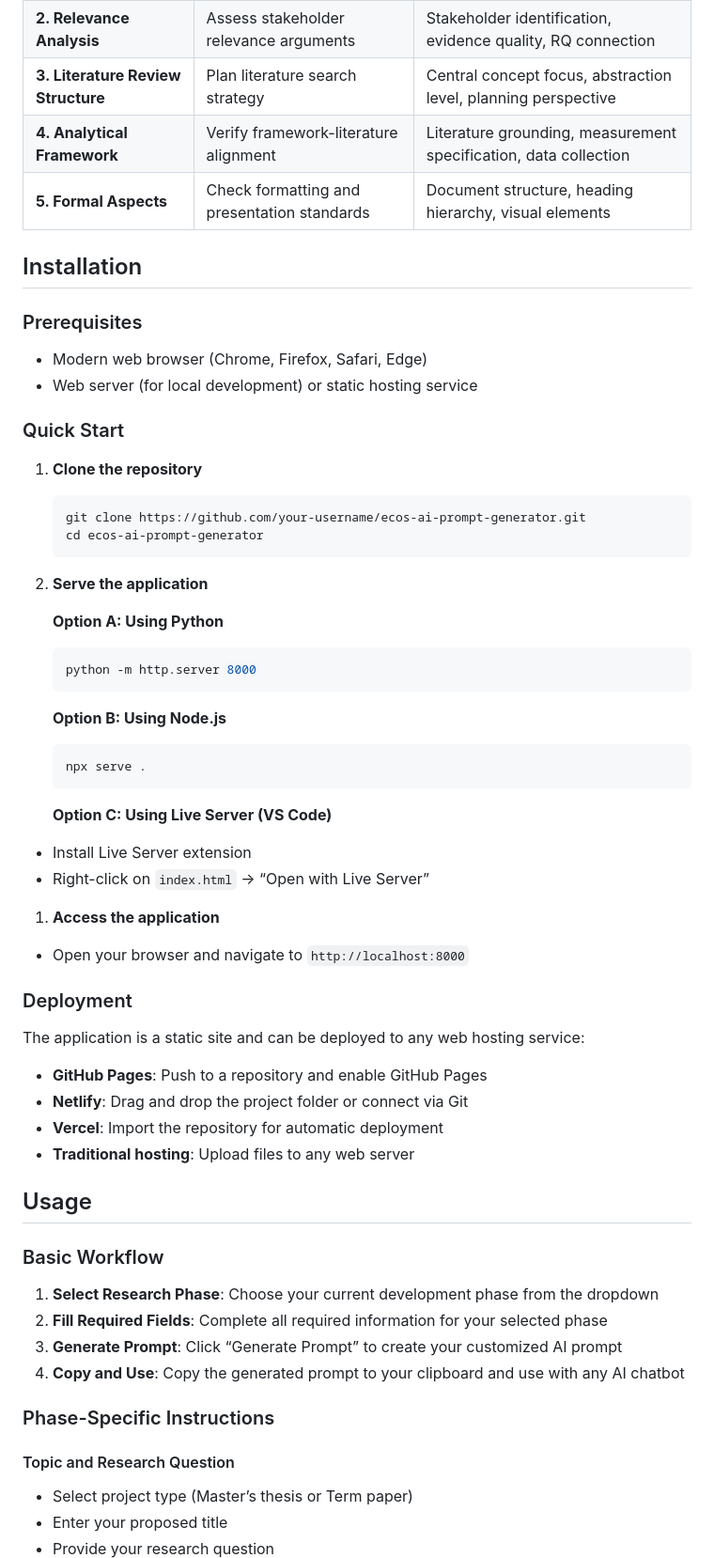
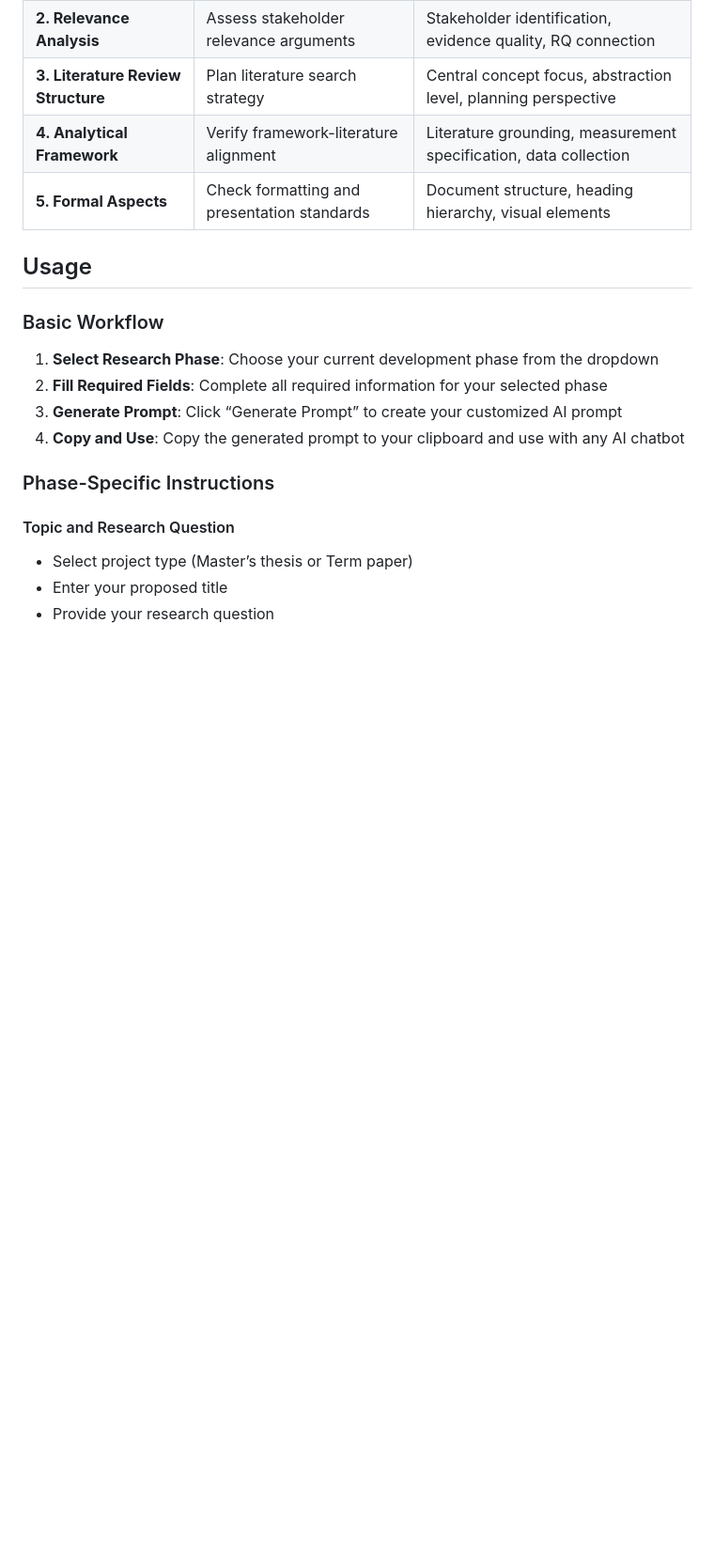
Before and after one commit to hubertecos/aiproject, a Markdown page: README.md, the part around one of its changes. Shown at 94% size. GitHub-like rendering; blank space fills up the shorter version.

````diff
--- a/README.md
+++ b/README.md
@@ -76,50 +76,6 @@ The EcoS AI Prompt-Generator is an educational tool designed to help graduate st
 |**3. Literature Review Structure**|Plan literature search strategy               |Central concept focus, abstraction level, planning perspective  |
 |**4. Analytical Framework**       |Verify framework-literature alignment         |Literature grounding, measurement specification, data collection|
 |**5. Formal Aspects**             |Check formatting and presentation standards   |Document structure, heading hierarchy, visual elements          |
-
-## Installation
-
-### Prerequisites
-
-- Modern web browser (Chrome, Firefox, Safari, Edge)
-- Web server (for local development) or static hosting service
-
-### Quick Start
-
-1. **Clone the repository**
-
-   ```bash
-   git clone https://github.com/your-username/ecos-ai-prompt-generator.git
-   cd ecos-ai-prompt-generator
-   ```
-1. **Serve the application**
-
-   **Option A: Using Python**
-
-   ```bash
-   python -m http.server 8000
-   ```
-
-   **Option B: Using Node.js**
-
-   ```bash
-   npx serve .
-   ```
-
-   **Option C: Using Live Server (VS Code)**
-- Install Live Server extension
-- Right-click on `index.html` → “Open with Live Server”
-1. **Access the application**
-- Open your browser and navigate to `http://localhost:8000`
-
-### Deployment
-
-The application is a static site and can be deployed to any web hosting service:
-
-- **GitHub Pages**: Push to a repository and enable GitHub Pages
-- **Netlify**: Drag and drop the project folder or connect via Git
-- **Vercel**: Import the repository for automatic deployment
-- **Traditional hosting**: Upload files to any web server
 
 ## Usage
 
````
Also changed, not shown: other parts of README.md (+0 -31 lines).
